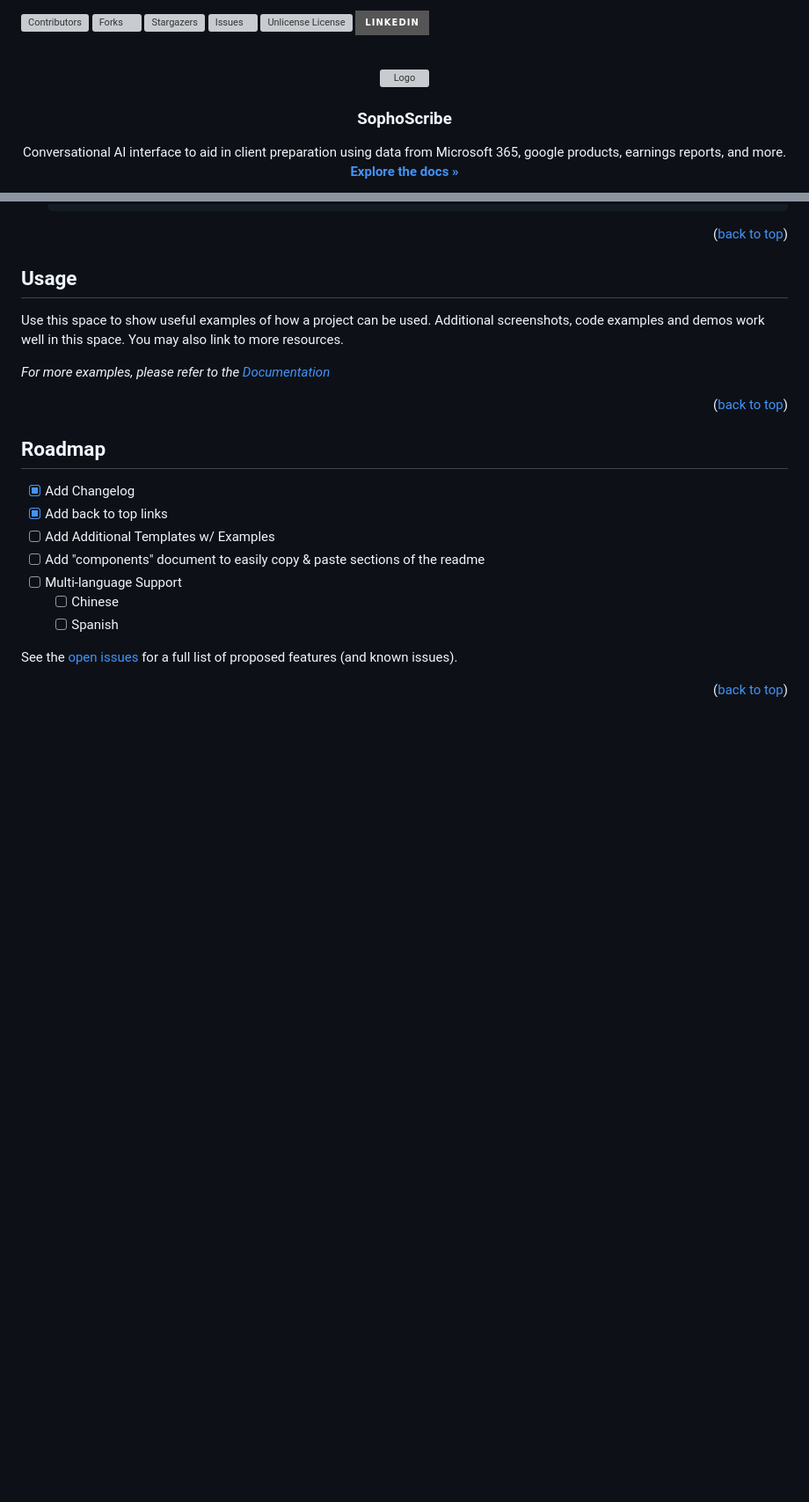
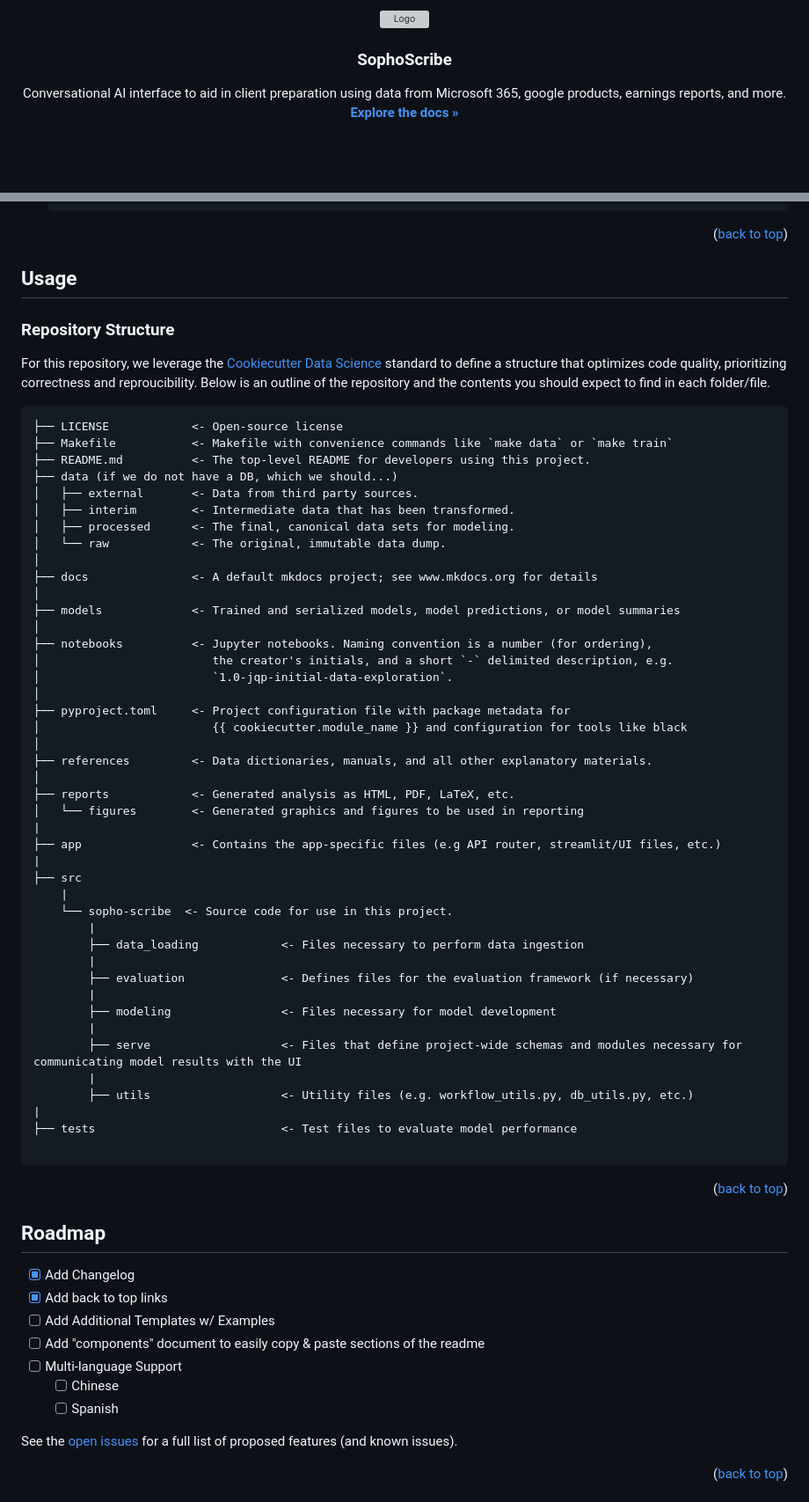
Before and after one commit to ConvoAI-Capstone-SpSu2025/currensee, a Markdown page: README.md, 2 parts joined by grey strips. Shown at 88% size. Drawn GitHub-style; badges without logos; blank space fills up the shorter version; grey boxes are pictures that could not be loaded.

Commit message:
Update README.md to include cookie cutter

````diff
--- a/README.md
+++ b/README.md
@@ -1,13 +1,4 @@
 <a id="readme-top"></a>
-
-[![Contributors][contributors-shield]][contributors-url]
-[![Forks][forks-shield]][forks-url]
-[![Stargazers][stars-shield]][stars-url]
-[![Issues][issues-shield]][issues-url]
-[![Unlicense License][license-shield]][license-url]
-[![LinkedIn][linkedin-shield]][linkedin-url]
-
-
 
 <!-- PROJECT LOGO -->
 <br />
@@ -132,9 +123,57 @@ _Below is an example of how you can instruct your audience on installing and set
 <!-- USAGE EXAMPLES -->
 ## Usage
 
-Use this space to show useful examples of how a project can be used. Additional screenshots, code examples and demos work well in this space. You may also link to more resources.
+### Repository Structure
 
-_For more examples, please refer to the [Documentation](https://example.com)_
+For this repository, we leverage the [Cookiecutter Data Science](https://cookiecutter-data-science.drivendata.org/) standard to define a structure
+that optimizes code quality, prioritizing correctness and reproucibility. Below is an outline of the repository and the contents you should expect
+to find in each folder/file.
+
+```
+├── LICENSE            <- Open-source license
+├── Makefile           <- Makefile with convenience commands like `make data` or `make train`
+├── README.md          <- The top-level README for developers using this project.
+├── data (if we do not have a DB, which we should...)
+│   ├── external       <- Data from third party sources.
+│   ├── interim        <- Intermediate data that has been transformed.
+│   ├── processed      <- The final, canonical data sets for modeling.
+│   └── raw            <- The original, immutable data dump.
+│
+├── docs               <- A default mkdocs project; see www.mkdocs.org for details
+│
+├── models             <- Trained and serialized models, model predictions, or model summaries
+│
+├── notebooks          <- Jupyter notebooks. Naming convention is a number (for ordering),
+│                         the creator's initials, and a short `-` delimited description, e.g.
+│                         `1.0-jqp-initial-data-exploration`.
+│
+├── pyproject.toml     <- Project configuration file with package metadata for
+│                         {{ cookiecutter.module_name }} and configuration for tools like black
+│
+├── references         <- Data dictionaries, manuals, and all other explanatory materials.
+│
+├── reports            <- Generated analysis as HTML, PDF, LaTeX, etc.
+│   └── figures        <- Generated graphics and figures to be used in reporting
+|
+├── app                <- Contains the app-specific files (e.g API router, streamlit/UI files, etc.)
+|
+├── src
+    |
+    └── sopho-scribe  <- Source code for use in this project.
+        |
+        ├── data_loading            <- Files necessary to perform data ingestion
+        |
+        ├── evaluation              <- Defines files for the evaluation framework (if necessary)
+        |
+        ├── modeling                <- Files necessary for model development
+        |
+        ├── serve                   <- Files that define project-wide schemas and modules necessary for communicating model results with the UI
+        |
+        ├── utils                   <- Utility files (e.g. workflow_utils.py, db_utils.py, etc.)
+|
+├── tests                           <- Test files to evaluate model performance
+
+```
 
 <p align="right">(<a href="#readme-top">back to top</a>)</p>
 
````
